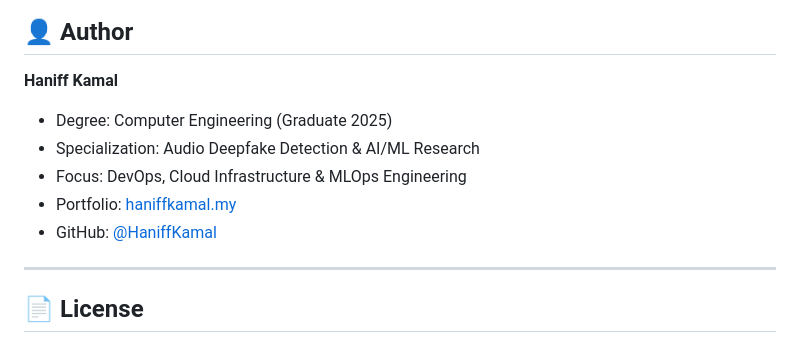
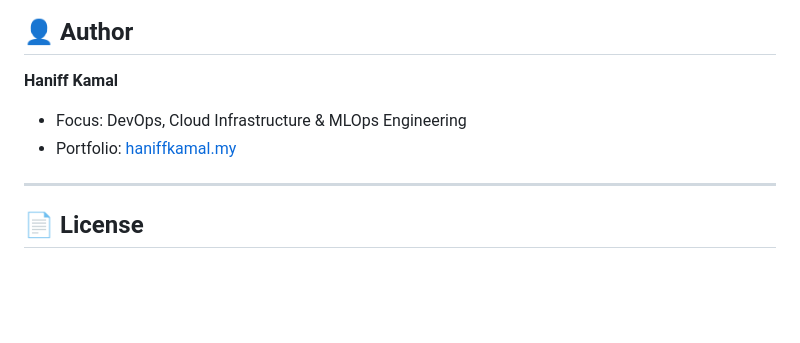
Before and after one commit to HaniffKamal/ai-chatbot-devops, a Markdown page: README.md, the part around the change. Drawn GitHub-style; blank space fills up the shorter version.

Commit message:
docs: update and modify README.md

```diff
--- a/README.md
+++ b/README.md
@@ -226,11 +226,8 @@ Every push to `main` executes:
 ## 👤 Author
 
 **Haniff Kamal**
-* Degree: Computer Engineering (Graduate 2025)
-* Specialization: Audio Deepfake Detection & AI/ML Research
 * Focus: DevOps, Cloud Infrastructure & MLOps Engineering
 * Portfolio: [haniffkamal.my](https://haniffkamal.my)
-* GitHub: [@HaniffKamal](https://github.com/HaniffKamal)
 
 ---
 
```
